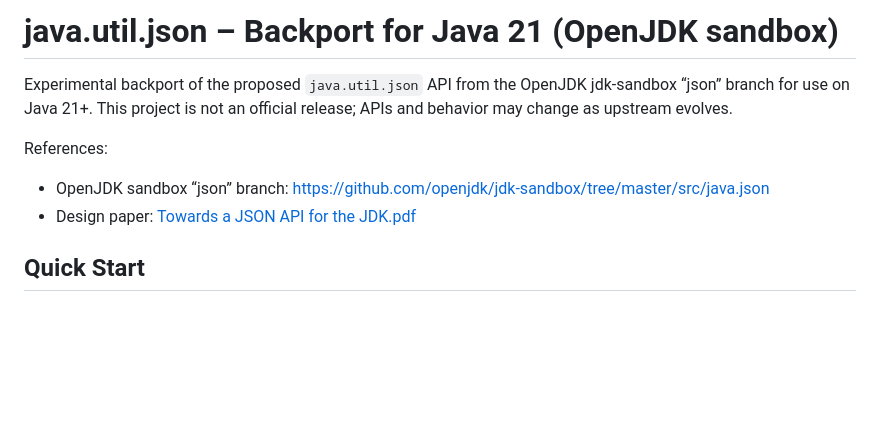
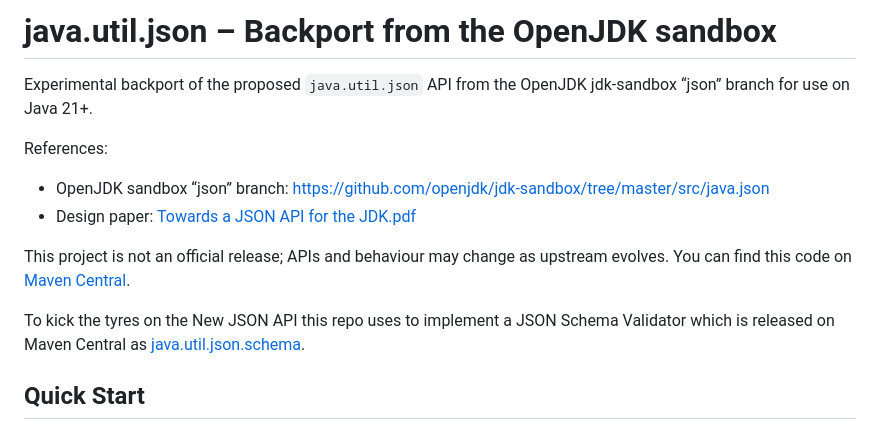
Before and after one commit to simbo1905/java.util.json.Java21, a Markdown page: README.md, the part around the change. Rendered like a GitHub page; blank space fills up the shorter version.

Commit message:
Revise README for clarity and additional resources
Updated project description and added references to Maven Central and JSON Schema Validator.

```diff
--- a/README.md
+++ b/README.md
@@ -1,11 +1,16 @@
-# java.util.json – Backport for Java 21 (OpenJDK sandbox)
+# java.util.json – Backport from the OpenJDK sandbox
 
 Experimental backport of the proposed `java.util.json` API from the OpenJDK jdk‑sandbox “json” branch for use on Java 21+.
-This project is not an official release; APIs and behavior may change as upstream evolves.
 
 References:
 - OpenJDK sandbox “json” branch: https://github.com/openjdk/jdk-sandbox/tree/master/src/java.json
 - Design paper: [Towards a JSON API for the JDK.pdf](Towards%20a%20JSON%20API%20for%20the%20JDK.pdf)
+
+This project is not an official release; APIs and behaviour may change as upstream evolves.
+You can find this code on [Maven Central](https://central.sonatype.com/artifact/io.github.simbo1905.json/java.util.json).
+
+To kick the tyres on the New JSON API this repo uses to implement a JSON Schema Validator which is released on Maven Central as [java.util.json.schema](https://central.sonatype.com/artifact/io.github.simbo1905.json/java.util.json.schema).
+
 
 ## Quick Start
 
```
